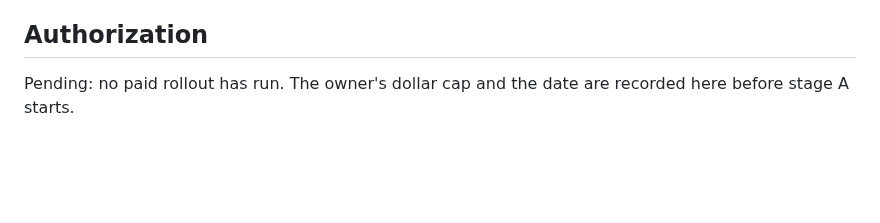
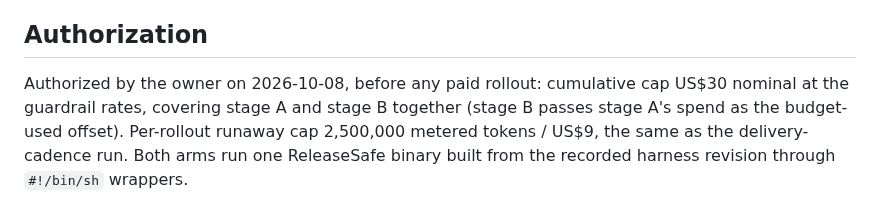
Before and after one commit to metask-ai/metacodes, a Markdown page: evals/experiments/check-gate-v1.md, the part around the change. Rendered like a GitHub page; blank space fills up the shorter version.

Commit message:
eval(check-gate): record the owner's authorization for the v1 run
Cumulative cap US$30 nominal for stages A and B, per-rollout runaway
cap 2.5M metered tokens / US$9.

Co-Authored-By: Claude Opus 5.5 <noreply@anthropic.com>

```diff
--- a/evals/experiments/check-gate-v1.md
+++ b/evals/experiments/check-gate-v1.md
@@ -81,5 +81,9 @@ kernel fingerprint.
 
 ## Authorization
 
-Pending: no paid rollout has run. The owner's dollar cap and the date are
-recorded here before stage A starts.
+Authorized by the owner on 2026-10-08, before any paid rollout: cumulative
+cap US$30 nominal at the guardrail rates, covering stage A and stage B
+together (stage B passes stage A's spend as the budget-used offset).
+Per-rollout runaway cap 2,500,000 metered tokens / US$9, the same as the
+delivery-cadence run. Both arms run one ReleaseSafe binary built from the
+recorded harness revision through `#!/bin/sh` wrappers.
```
